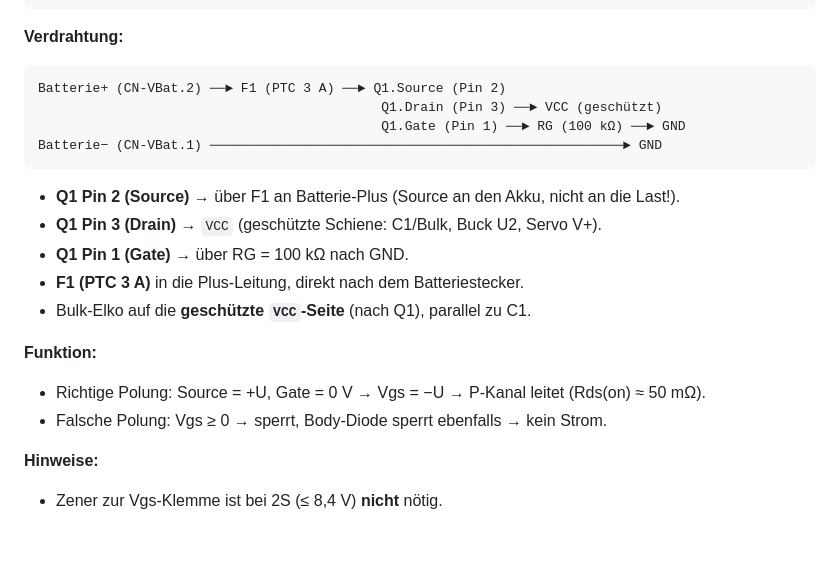
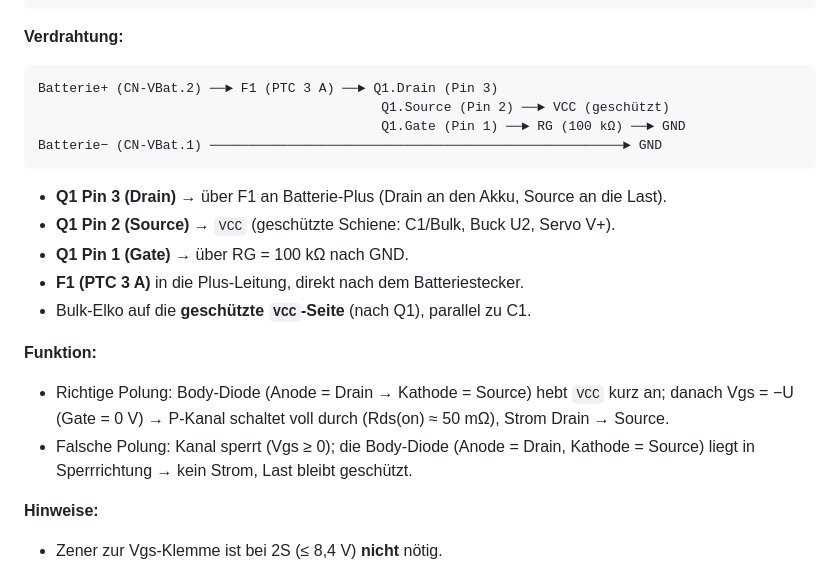
Before and after one commit to junk495/GrabGeist, a Markdown page: pcb/power_design.md, the part around the change. Drawn GitHub-style; blank space fills up the shorter version.

Commit message:
docs(pcb): korrigiere P-Kanal-MOSFET-Polaritätsschutz im Power-Design

````diff
--- a/pcb/power_design.md
+++ b/pcb/power_design.md
@@ -134,21 +134,21 @@ GND (4) ─── GND
 **Verdrahtung:**
 
 ```
-Batterie+ (CN-VBat.2) ──► F1 (PTC 3 A) ──► Q1.Source (Pin 2)
-                                            Q1.Drain (Pin 3) ──► VCC (geschützt)
+Batterie+ (CN-VBat.2) ──► F1 (PTC 3 A) ──► Q1.Drain (Pin 3)
+                                            Q1.Source (Pin 2) ──► VCC (geschützt)
                                             Q1.Gate (Pin 1) ──► RG (100 kΩ) ──► GND
 Batterie− (CN-VBat.1) ─────────────────────────────────────────────────────► GND
 ```
 
-- **Q1 Pin 2 (Source)** → über F1 an Batterie-Plus (Source an den Akku, nicht an die Last!).
-- **Q1 Pin 3 (Drain)** → `VCC` (geschützte Schiene: C1/Bulk, Buck U2, Servo V+).
+- **Q1 Pin 3 (Drain)** → über F1 an Batterie-Plus (Drain an den Akku, Source an die Last).
+- **Q1 Pin 2 (Source)** → `VCC` (geschützte Schiene: C1/Bulk, Buck U2, Servo V+).
 - **Q1 Pin 1 (Gate)** → über RG = 100 kΩ nach GND.
 - **F1 (PTC 3 A)** in die Plus-Leitung, direkt nach dem Batteriestecker.
 - Bulk-Elko auf die **geschützte `VCC`-Seite** (nach Q1), parallel zu C1.
 
 **Funktion:**
-- Richtige Polung: Source = +U, Gate = 0 V → Vgs = −U → P-Kanal leitet (Rds(on) ≈ 50 mΩ).
-- Falsche Polung: Vgs ≥ 0 → sperrt, Body-Diode sperrt ebenfalls → kein Strom.
+- Richtige Polung: Body-Diode (Anode = Drain → Kathode = Source) hebt `VCC` kurz an; danach Vgs = −U (Gate = 0 V) → P-Kanal schaltet voll durch (Rds(on) ≈ 50 mΩ), Strom Drain → Source.
+- Falsche Polung: Kanal sperrt (Vgs ≥ 0); die Body-Diode (Anode = Drain, Kathode = Source) liegt in Sperrrichtung → kein Strom, Last bleibt geschützt.
 
 **Hinweise:**
 - Zener zur Vgs-Klemme ist bei 2S (≤ 8,4 V) **nicht** nötig.
````
